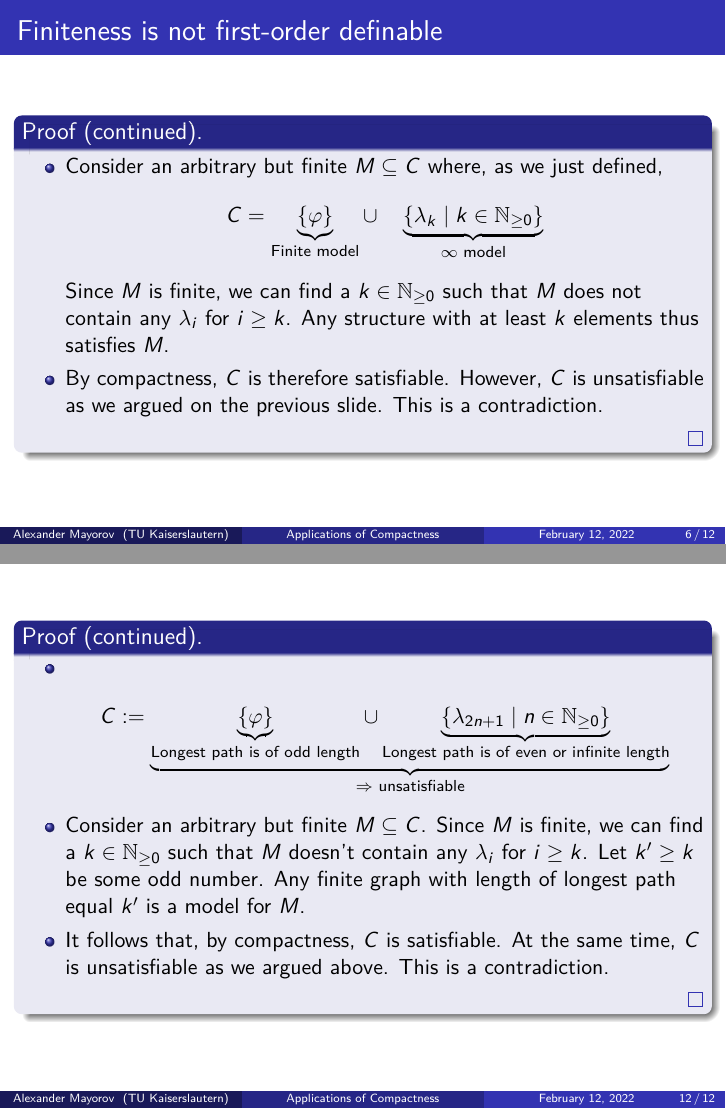
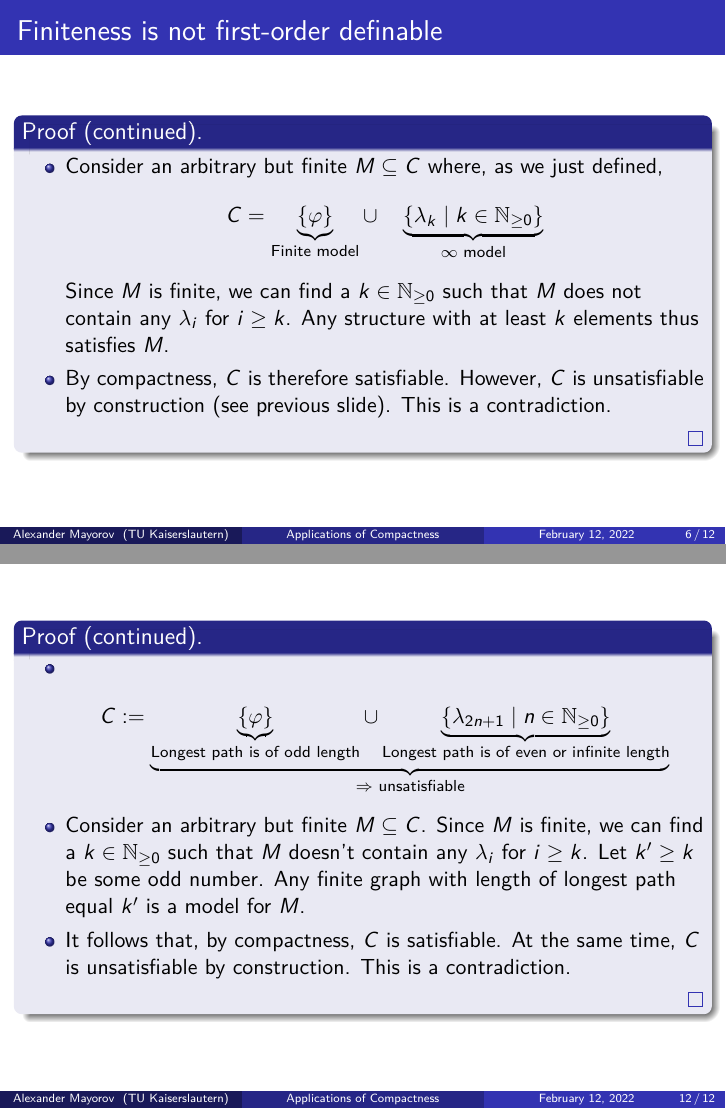
Before and after one commit to ZeroBone/ApplicationsOfCompactness, LaTeX slides (main.tex): pages 6 and 12 of 12, joined at a grey line. Compiled offline with pdfLaTeX.

Commit message:
Improved some phrases

```diff
--- a/main.tex
+++ b/main.tex
@@ -103,7 +103,7 @@
 			\item Consider an arbitrary but finite $ M \subseteq C $ where, as we just defined, \[
 			C = \underbrace{\{\varphi\}}_{\text{Finite model}} \cup \quad \underbrace{\{\lambda_k \mid k \in \N\}}_{\infty \text{ model}}
 			\] Since $ M $ is finite, we can find a $ k \in \N $ such that $ M $ does not contain any $ \lambda_i $ for $ i \ge k $. Any structure with at least $ k $ elements thus satisfies $ M $.
-			\item By compactness, $ C $ is therefore satisfiable. However, $ C $ is unsatisfiable as we argued on the previous slide. This is a contradiction.
+			\item By compactness, $ C $ is therefore satisfiable. However, $ C $ is unsatisfiable by construction (see previous slide). This is a contradiction.
 		\end{itemize}
 	\end{proof}
 \end{frame}
@@ -185,7 +185,7 @@
 			C := \underbrace{\underbrace{\{\varphi\}}_{\text{Longest path is of odd length}} \cup \underbrace{\{\lambda_{2n+1} \mid n \in \N\}}_{\text{Longest path is of even or infinite length}}}_{\Rightarrow \text{ unsatisfiable}}
 			\]
 			\item Consider an arbitrary but finite $ M \subseteq C $. Since $ M $ is finite, we can find a $ k \in \N $ such that $ M $ doesn't contain any $ \lambda_i $ for $ i \ge k $. Let $ k' \ge k $ be some odd number. Any finite graph with length of longest path equal $ k' $ is a model for $ M $.
-			\item It follows that, by compactness, $ C $ is satisfiable. At the same time, $ C $ is unsatisfiable as we argued above. This is a contradiction.
+			\item It follows that, by compactness, $ C $ is satisfiable. At the same time, $ C $ is unsatisfiable by construction. This is a contradiction.
 		\end{itemize}
 	\end{proof}
 \end{frame}
```
Also changed, not shown: main.tex (4 more changed lines).
